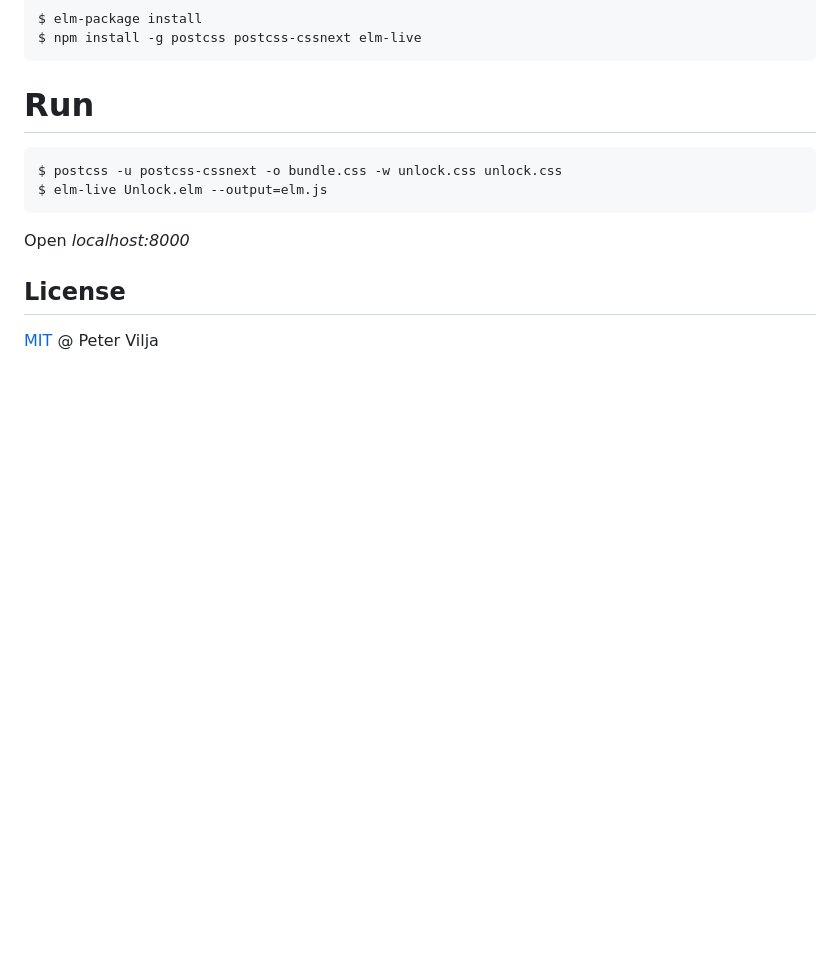
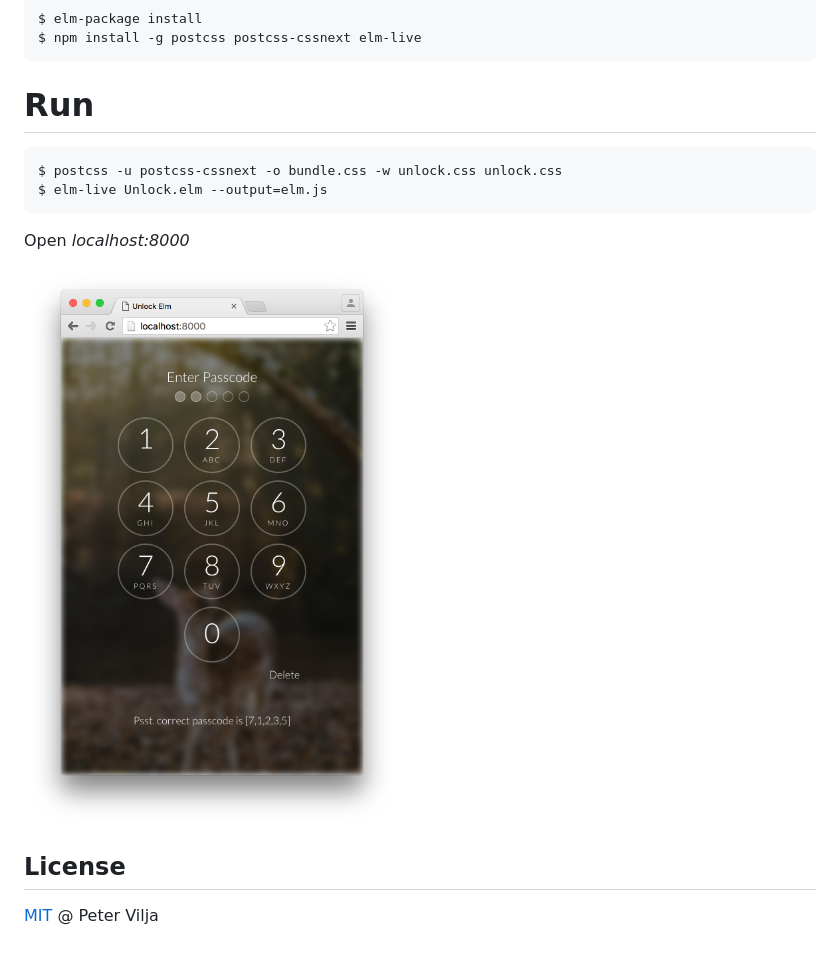
Before and after one commit to peter-vilja/unlock-elm, a Markdown page: README.md, the part around the change. Drawn GitHub-style; pictures changed too: images/screenshot.png (added); blank space fills up the shorter version.

Commit message:
add a screenshot

```diff
--- a/README.md
+++ b/README.md
@@ -14,6 +14,8 @@ Unlock the power of the Elm language.
 
 Open *localhost:8000*
 
+![unlock-elm](images/screenshot.png)
+
 ## License
 
 [MIT](http://en.wikipedia.org/wiki/MIT_License) @ Peter Vilja
```
